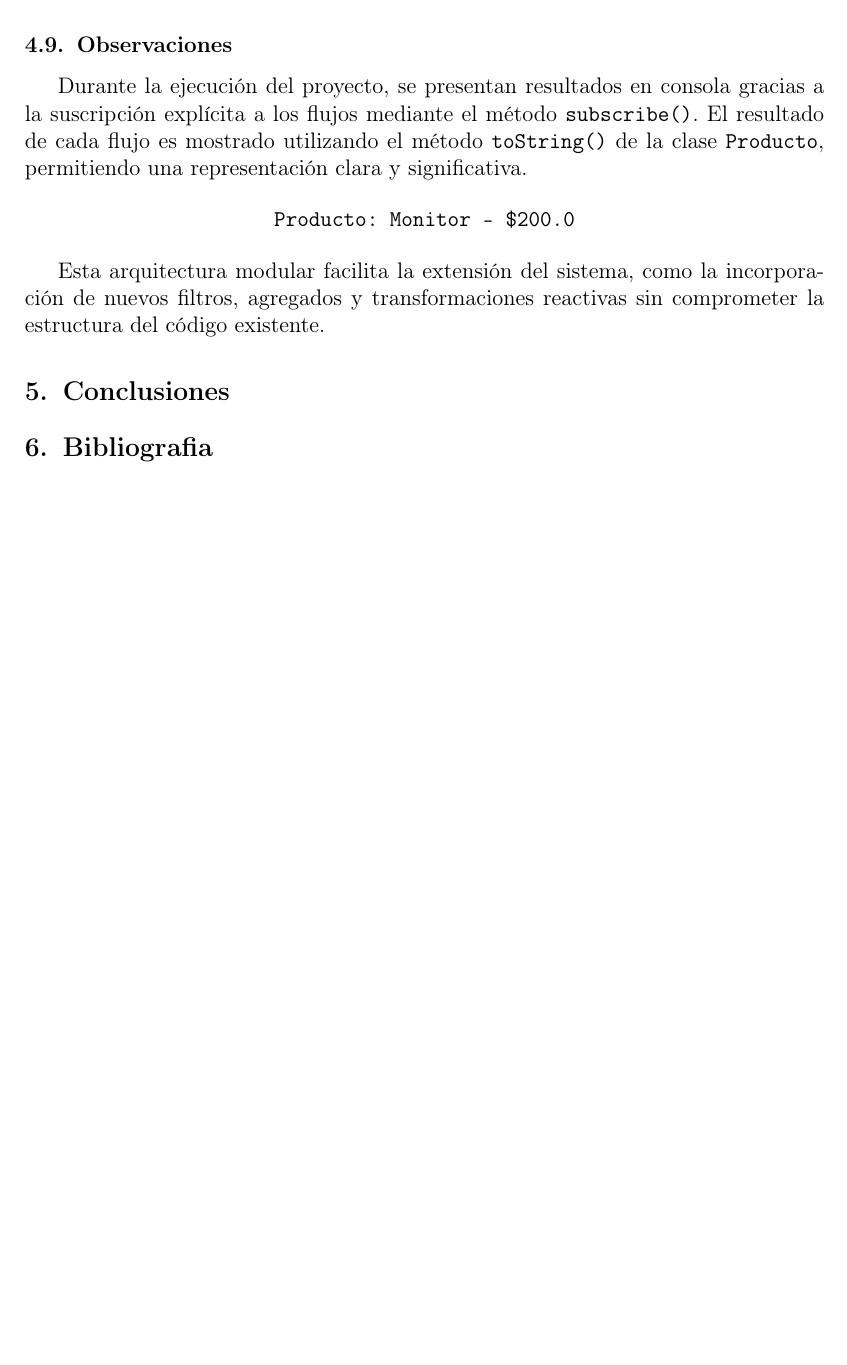
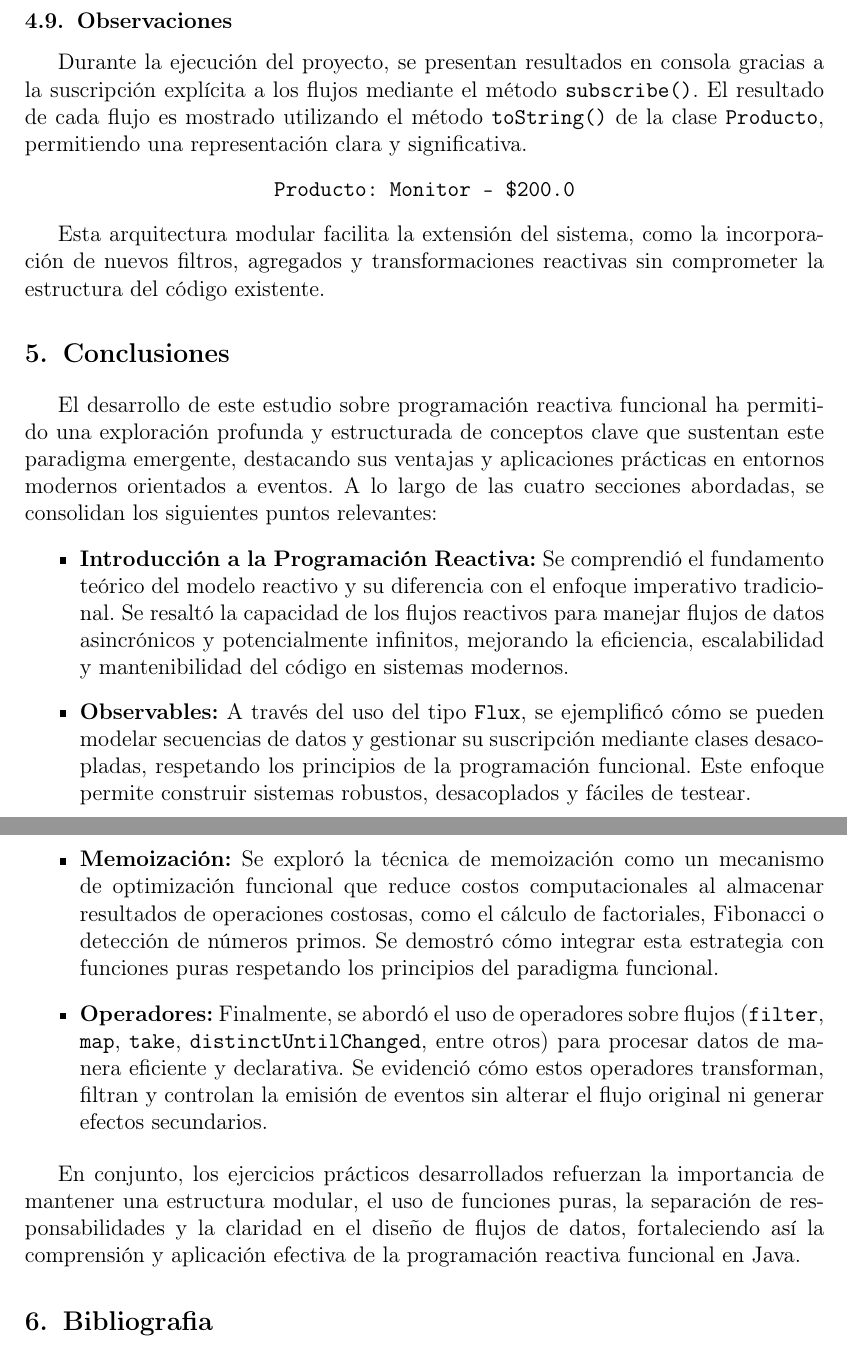
Before and after one commit to Dennis290699/Model-document-structure-LaTeX, a LaTeX document (main.tex, which reads pages/conclusiones.tex): part of page 12 of 12 before the commit and two parts of pages 12 and 13 of 13 after it, the two joined at a grey line, cut so that both start at the same text, the shorter picture padded with empty space. Compiled offline with pdfLaTeX.

Commit message:
Update conclusiones.tex

```diff
--- a/pages/conclusiones.tex
+++ b/pages/conclusiones.tex
@@ -1 +1,16 @@
 \section{Conclusiones}
+
+El desarrollo de este estudio sobre programación reactiva funcional ha permitido una exploración profunda y estructurada de conceptos clave que sustentan este paradigma emergente, destacando sus ventajas y aplicaciones prácticas en entornos modernos orientados a eventos. A lo largo de las cuatro secciones abordadas, se consolidan los siguientes puntos relevantes:
+
+\begin{itemize}
+    \item \textbf{Introducción a la Programación Reactiva:} Se comprendió el fundamento teórico del modelo reactivo y su diferencia con el enfoque imperativo tradicional. Se resaltó la capacidad de los flujos reactivos para manejar flujos de datos asincrónicos y potencialmente infinitos, mejorando la eficiencia, escalabilidad y mantenibilidad del código en sistemas modernos.
+
+    \item \textbf{Observables:} A través del uso del tipo \texttt{Flux}, se ejemplificó cómo se pueden modelar secuencias de datos y gestionar su suscripción mediante clases desacopladas, respetando los principios de la programación funcional. Este enfoque permite construir sistemas robustos, desacoplados y fáciles de testear.
+
+    \item \textbf{Memoización:} Se exploró la técnica de memoización como un mecanismo de optimización funcional que reduce costos computacionales al almacenar resultados de operaciones costosas, como el cálculo de factoriales, Fibonacci o detección de números primos. Se demostró cómo integrar esta estrategia con funciones puras respetando los principios del paradigma funcional.
+
+    \item \textbf{Operadores:} Finalmente, se abordó el uso de operadores sobre flujos (\texttt{filter}, \texttt{map}, \texttt{take}, \texttt{distinctUntilChanged}, entre otros) para procesar datos de manera eficiente y declarativa. Se evidenció cómo estos operadores transforman, filtran y controlan la emisión de eventos sin alterar el flujo original ni generar efectos secundarios.
+
+\end{itemize}
+
+En conjunto, los ejercicios prácticos desarrollados refuerzan la importancia de mantener una estructura modular, el uso de funciones puras, la separación de responsabilidades y la claridad en el diseño de flujos de datos, fortaleciendo así la comprensión y aplicación efectiva de la programación reactiva funcional en Java.
```
